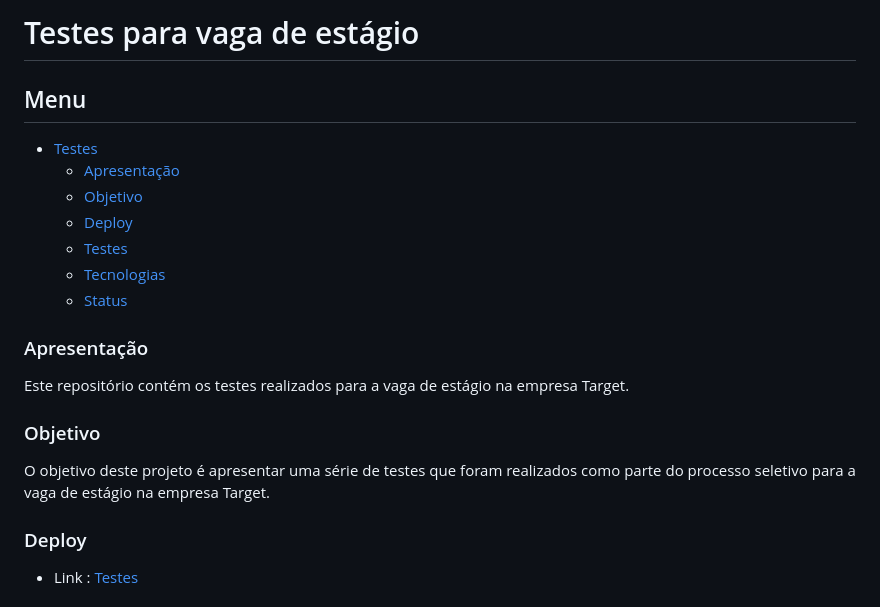
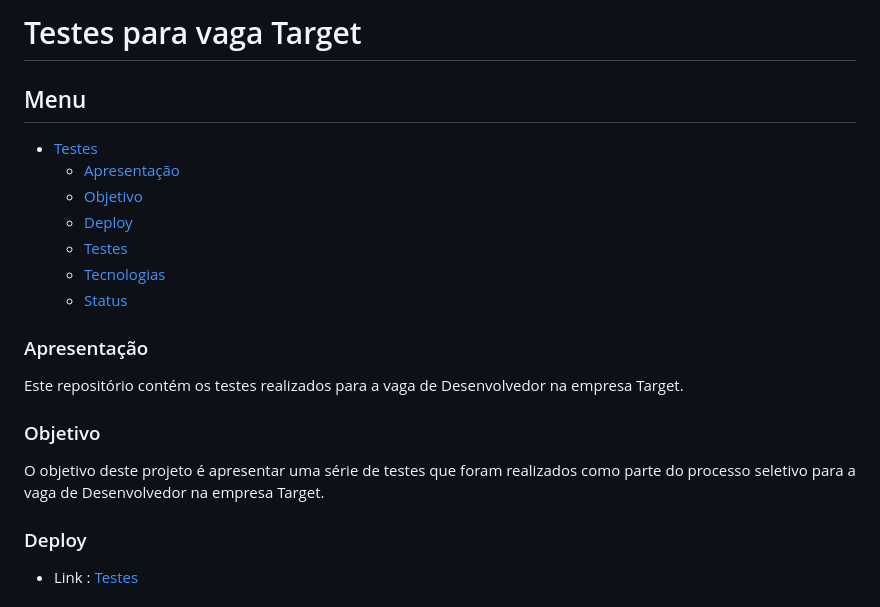
Before and after one commit to MarceloKade/teste-vaga-target, a Markdown page: Readme.md, the part around one of its changes. GitHub-like rendering.

```diff
--- a/Readme.md
+++ b/Readme.md
@@ -1,4 +1,4 @@
-# Testes para vaga de estágio
+# Testes para vaga Target
 
 ## Menu
 
@@ -12,11 +12,11 @@
 
 ### Apresentação
 
-Este repositório contém os testes realizados para a vaga de estágio na empresa Target.
+Este repositório contém os testes realizados para a vaga de Desenvolvedor na empresa Target.
 
 ### Objetivo
 
-O objetivo deste projeto é apresentar uma série de testes que foram realizados como parte do processo seletivo para a vaga de estágio na empresa Target.
+O objetivo deste projeto é apresentar uma série de testes que foram realizados como parte do processo seletivo para a vaga de Desenvolvedor na empresa Target.
 
 ### Deploy
 
```
Also changed, not shown: other parts of Readme.md (+1 -1 lines).
